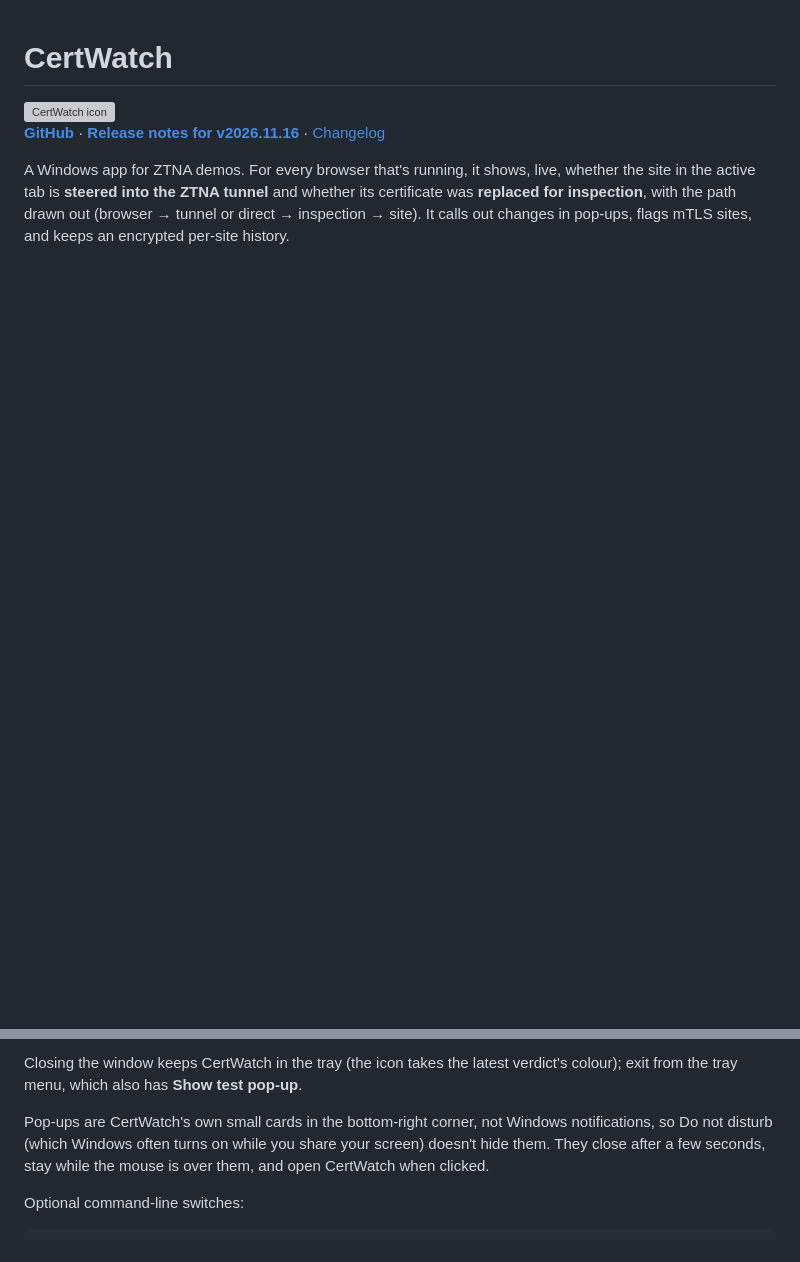
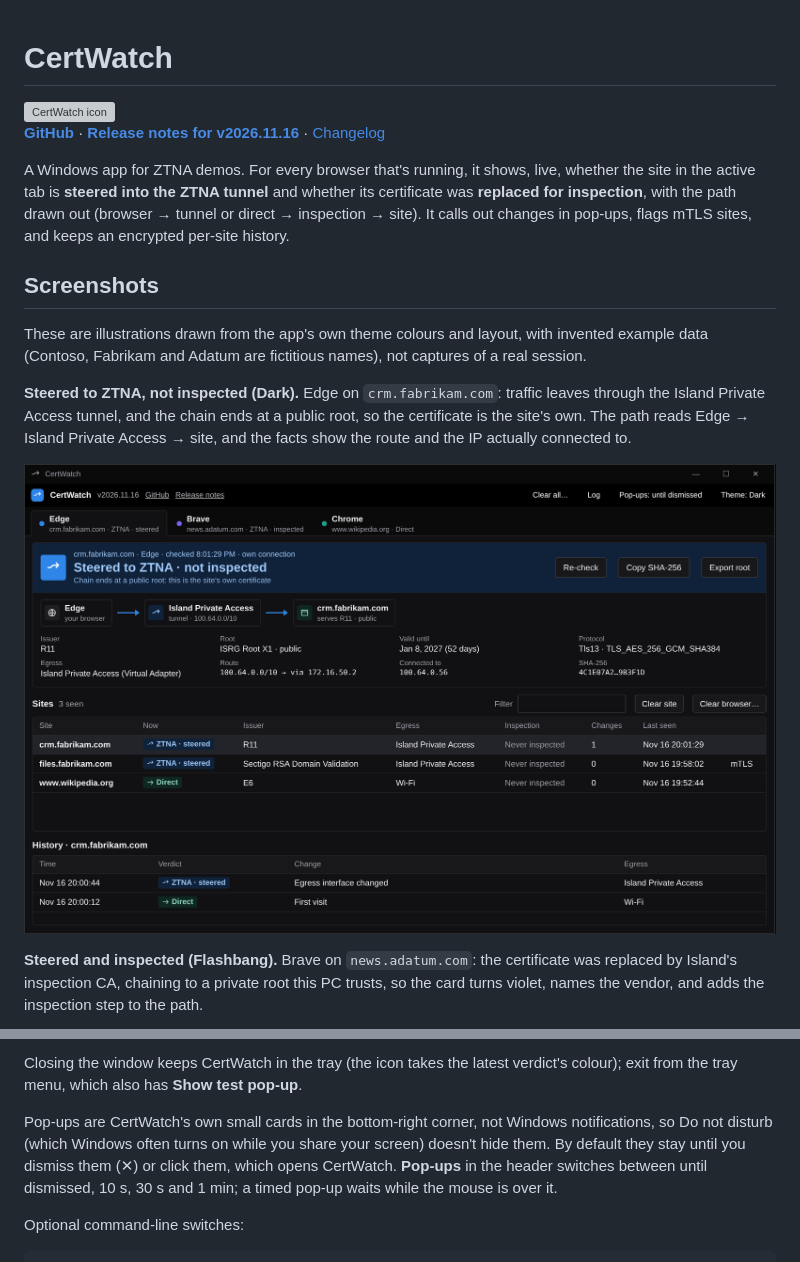
Before and after one commit to darthrater78/certwatch, a Markdown page: README.md, 2 parts joined by grey strips. Rendered like a GitHub page; pictures changed too: docs/screenshots/dark-steered.png (added); blank space fills up the shorter version; grey boxes are pictures that could not be loaded.

```diff
--- a/README.md
+++ b/README.md
@@ -8,3 +8,20 @@ A Windows app for ZTNA demos. For every browser that's running, it shows, live,
 the active tab is **steered into the ZTNA tunnel** and whether its certificate was **replaced for
 inspection**, with the path drawn out (browser → tunnel or direct → inspection → site). It calls
 out changes in pop-ups, flags mTLS sites, and keeps an encrypted per-site history.
+
+## Screenshots
+
+These are illustrations drawn from the app's own theme colours and layout, with invented example
+data (Contoso, Fabrikam and Adatum are fictitious names), not captures of a real session.
+
+**Steered to ZTNA, not inspected (Dark).** Edge on `crm.fabrikam.com`: traffic leaves through the
+Island Private Access tunnel, and the chain ends at a public root, so the certificate is the site's
+own. The path reads Edge → Island Private Access → site, and the facts show the route and the IP
+actually connected to.
+
+![CertWatch in the Dark theme, showing a site steered to ZTNA and not inspected](docs/screenshots/dark-steered.png)
+
+**Steered and inspected (Flashbang).** Brave on `news.adatum.com`: the certificate was replaced by
+Island's inspection CA, chaining to a private root this PC trusts, so the card turns violet, names
+the vendor, and adds the inspection step to the path.
+
@@ -39,8 +74,10 @@ Closing the window keeps CertWatch in the tray (the icon takes the latest verdic
 from the tray menu, which also has **Show test pop-up**.
 
 Pop-ups are CertWatch's own small cards in the bottom-right corner, not Windows notifications, so
-Do not disturb (which Windows often turns on while you share your screen) doesn't hide them. They
-close after a few seconds, stay while the mouse is over them, and open CertWatch when clicked.
+Do not disturb (which Windows often turns on while you share your screen) doesn't hide them. By
+default they stay until you dismiss them (✕) or click them, which opens CertWatch. **Pop-ups** in the
+header switches between until dismissed, 10 s, 30 s and 1 min; a timed pop-up waits while the mouse
+is over it.
 
 Optional command-line switches:
 
```
Also changed, not shown: other parts of README.md (+18 -0 lines), docs/screenshots/flashbang-inspected.png (added), docs/screenshots/history.png (added), docs/screenshots/log.png (added), docs/screenshots/popup.png (added).
